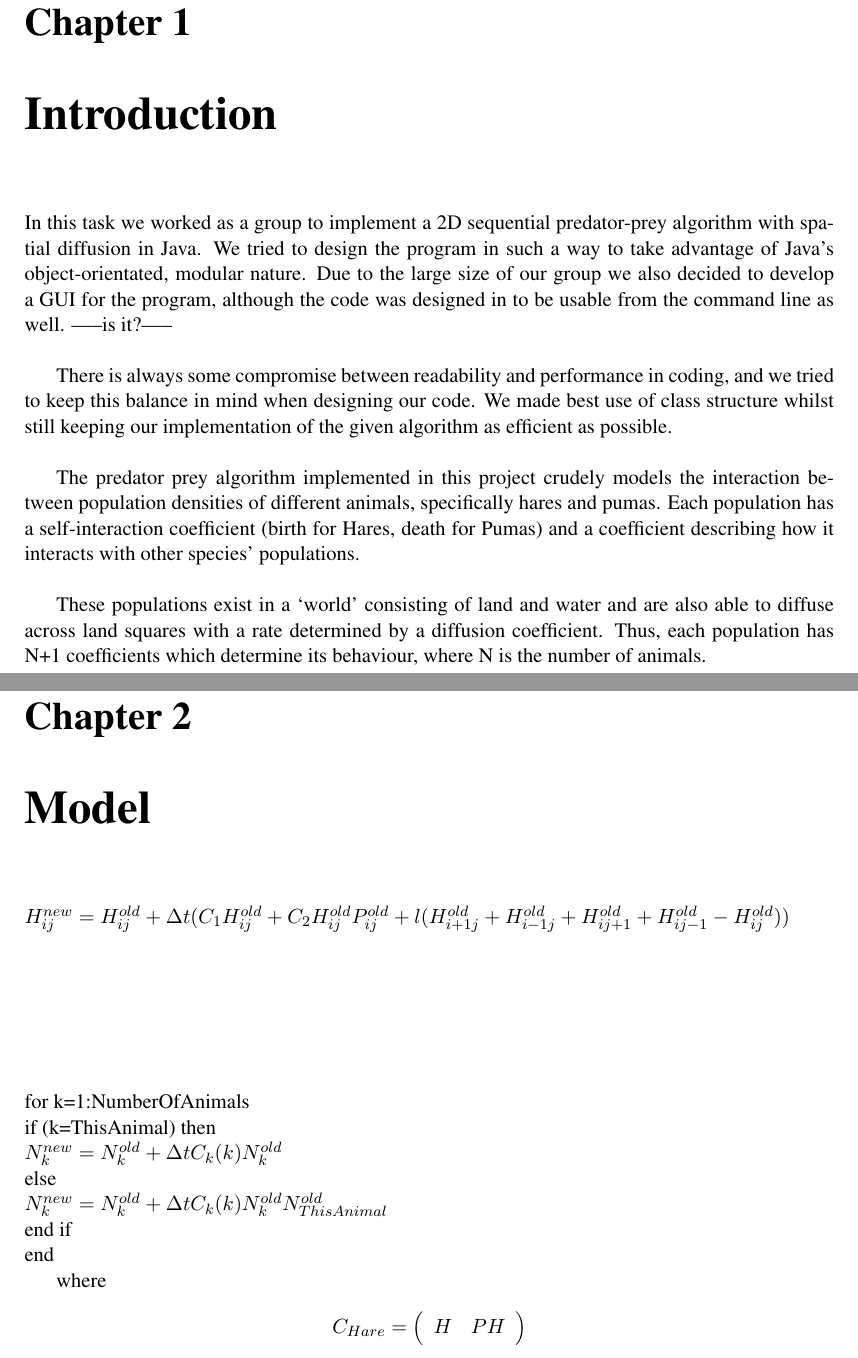
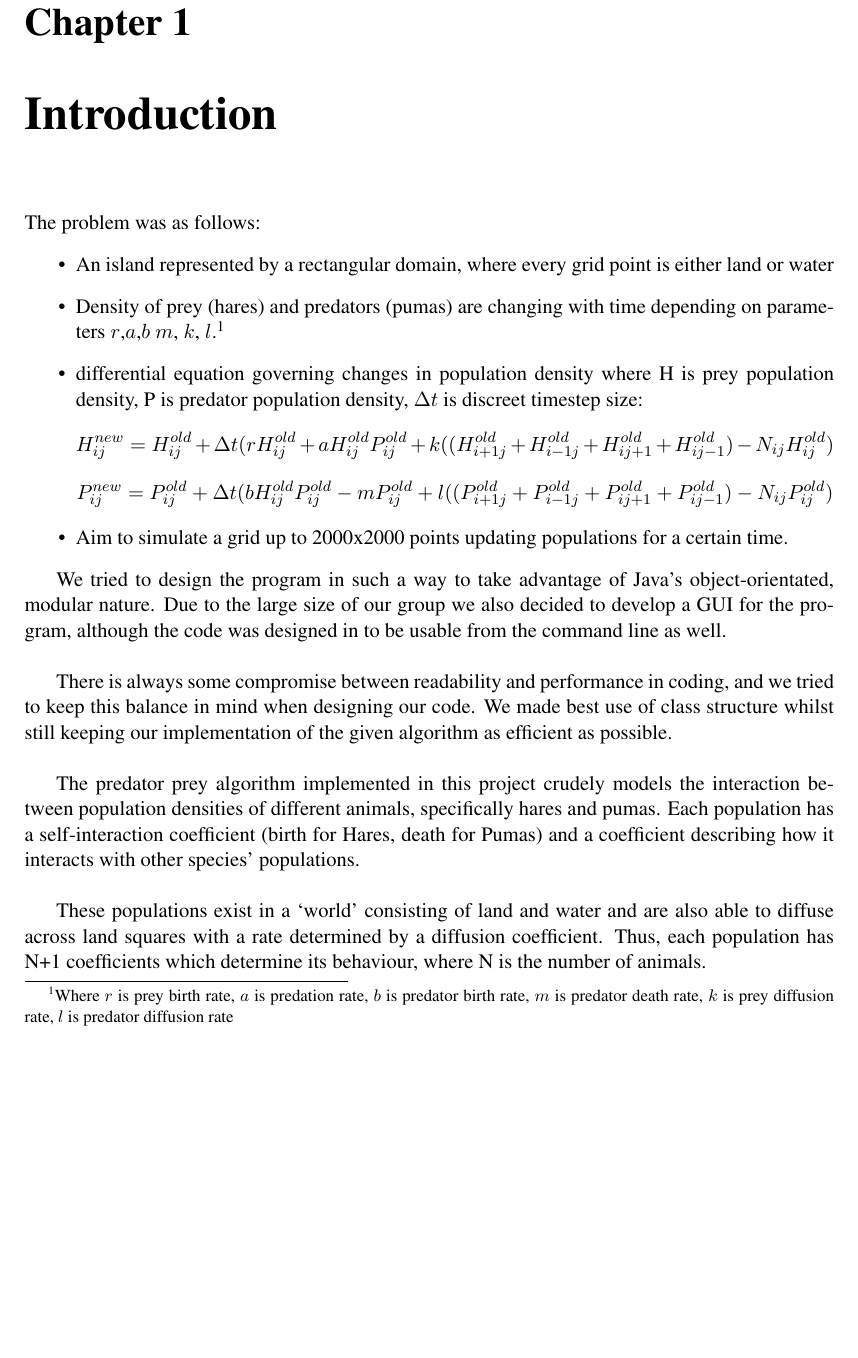
Before and after one commit to pessotto1987/ps-predator-prey, a LaTeX thesis (report/report.tex): two parts of pages 4 and 5 of 19 before the commit and part of page 4 of 18 after it, the two joined at a grey line, cut so that both start at the same text, the shorter picture padded with empty space. Compiled offline with pdfLaTeX.

Commit message:
Intro update

```diff
--- a/report/report.tex
+++ b/report/report.tex
@@ -3,6 +3,7 @@
 \author{Names Here}
 \date{November 2011}
 
+\usepackage{amsmath}
 \usepackage{graphicx}
 \usepackage{tikz}
 \usepackage[margin=3.2cm]{geometry}
@@ -71,11 +72,26 @@ inputencoding=utf8
 \chapter{Introduction}
 
 % i just wrote this to get the report started - feel free to change or add to it
+The problem was as follows:
+\begin{itemize}
+\item An island represented by a rectangular domain, where every grid point is either land or water
+\item Density of prey (hares) and predators (pumas) are changing with time depending on parameters $r$,$a$,$b$ $m$, $k$, $l$.\footnote{Where $r$ is prey birth rate, $a$ is predation rate, $b$ is predator birth rate, $m$ is predator death rate, $k$ is prey diffusion rate, $l$ is predator diffusion rate}
+\item differential equation governing changes in population density where H is prey population density, P is predator population density, ${\Delta}t$ is discreet timestep size:
+\begin{equation*}
+H_{ij}^{new}=H_{ij}^{old} + {\Delta}t(rH_{ij}^{old}+aH_{ij}^{old}P_{ij}^{old} + k((H_{i+1j}^{old} + H_{i-1j}^{old} + H_{ij+1}^{old} + H_{ij-1}^{old})-N_{ij}H_{ij}^{old})
+\end{equation*}
+\begin{equation*}
+P_{ij}^{new}=P_{ij}^{old} + {\Delta}t(bH_{ij}^{old}P_{ij}^{old}-mP_{ij}^{old} + l((P_{i+1j}^{old} + P_{i-1j}^{old} + P_{ij+1}^{old} + P_{ij-1}^{old})-N_{ij}P_{ij}^{old})
+\end{equation*}
 
-In this task we worked as a group to implement a 2D sequential predator-prey algorithm with spatial diffusion
-in Java. We tried to design the program in such a way to take advantage of Java's object-orientated, modular nature.
+\item Aim to simulate a grid up to 2000x2000 points updating populations for a certain time.
+\end{itemize}
+
+% i just wrote this to get the report started - feel free to change or add to it
+
+We tried to design the program in such a way to take advantage of Java's object-orientated, modular nature.
 Due to the large size of our group we also decided to develop a GUI for the program, although the code was designed
-in to be usable from the command line as well. -----is it?-----\newline{}
+in to be usable from the command line as well.\newline{}
 
 There is always some compromise between readability and performance in coding, and we tried to keep this balance in mind
 when designing our code. We made best use of class structure whilst still keeping our implementation of the given
@@ -85,27 +101,6 @@ The predator prey algorithm implemented in this project crudely models the inter
 
 These populations exist in a `world' consisting of land and water and are also able to diffuse across land squares with a rate determined by a diffusion coefficient. Thus, each population has N+1 coefficients which determine its behaviour, where N is the number of animals.
 
-\chapter{Model} %dmitry
-
-$H_{ij}^{new}=H_{ij}^{old} + {\Delta}t(C_{1}H_{ij}^{old}+C_{2}H_{ij}^{old}P_{ij}^{old} + l(H_{i+1j}^{old} + H_{i-1j}^{old} + H_{ij+1}^{old} + H_{ij-1}^{old}-H_{ij}^{old}))$
-
-
-\vspace{30 mm}
-
-\noindent for k=1:NumberOfAnimals\newline{}
-if (k=ThisAnimal) then\newline{}
-$N_{k}^{new}=N_{k}^{old} + {\Delta}tC_{k}(k)N_{k}^{old}$\newline{}
-else\newline{}
-$N_{k}^{new}=N_{k}^{old} + {\Delta}tC_{k}(k)N_{k}^{old}N_{ThisAnimal}^{old}$\newline{}
-end if\newline{}
-end
-
-where
-
-\[ C_{Hare} = \left( \begin{array}{cc}
-H & PH \end{array} \right)\]
-
-
 \chapter{Design \& Implementation}
    \section{Code}
       \subsection{Structure} %simon (dmitry to make flowchart)
```
Also changed, not shown: report/report.tex (2 more changed lines).
